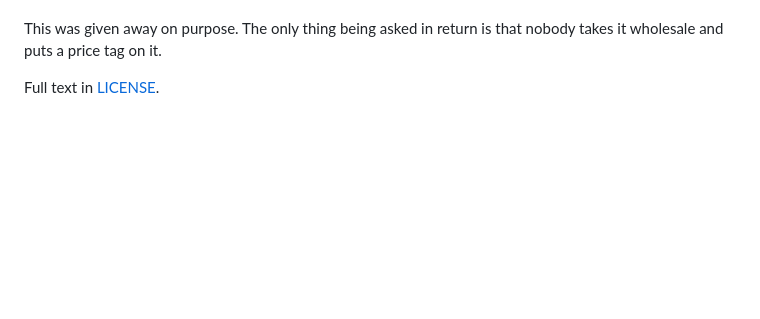
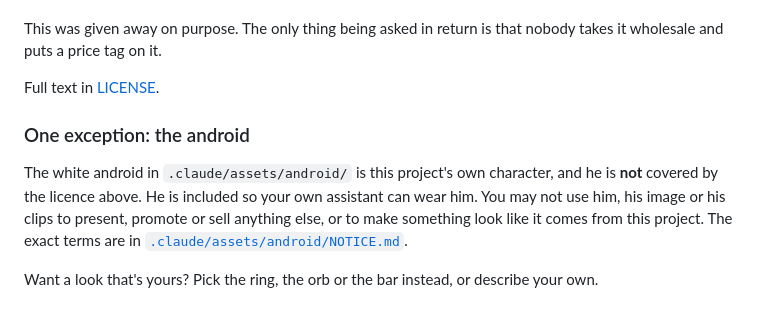
Before and after one commit to bungianualex3-debug/jarvis-starter, a Markdown page: README.md, the part around the change. Rendered like a GitHub page; blank space fills up the shorter version.

Commit message:
The android is the project's own character: a notice with its own terms
The clips are included so an install can wear them. They are not under the
noncommercial licence that covers the rest: they may not be used to present,
promote or sell anything else. README and /jarvis-interface say so.

Co-Authored-By: Claude Opus 5.5 <noreply@anthropic.com>

```diff
--- a/README.md
+++ b/README.md
@@ -103,3 +103,9 @@ In plain terms:
 This was given away on purpose. The only thing being asked in return is that nobody takes it wholesale and puts a price tag on it.
 
 Full text in [LICENSE](LICENSE).
+
+### One exception: the android
+
+The white android in `.claude/assets/android/` is this project's own character, and he is **not** covered by the licence above. He is included so your own assistant can wear him. You may not use him, his image or his clips to present, promote or sell anything else, or to make something look like it comes from this project. The exact terms are in [`.claude/assets/android/NOTICE.md`](.claude/assets/android/NOTICE.md).
+
+Want a look that's yours? Pick the ring, the orb or the bar instead, or describe your own.
```
Also changed, not shown: .claude/commands/jarvis-interface.md (+2 -0 lines), 1 other file.
